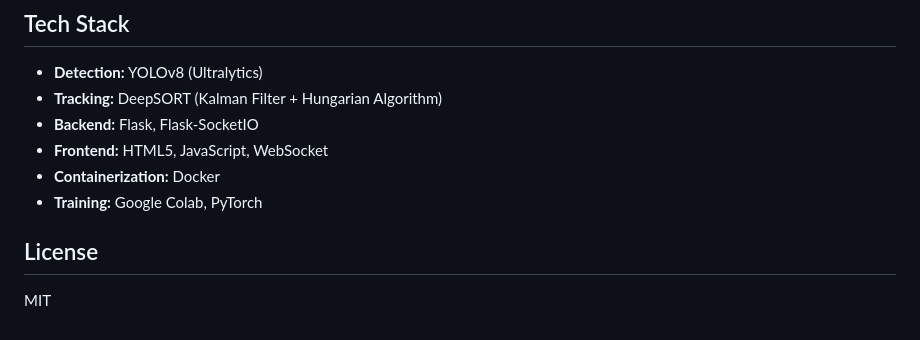
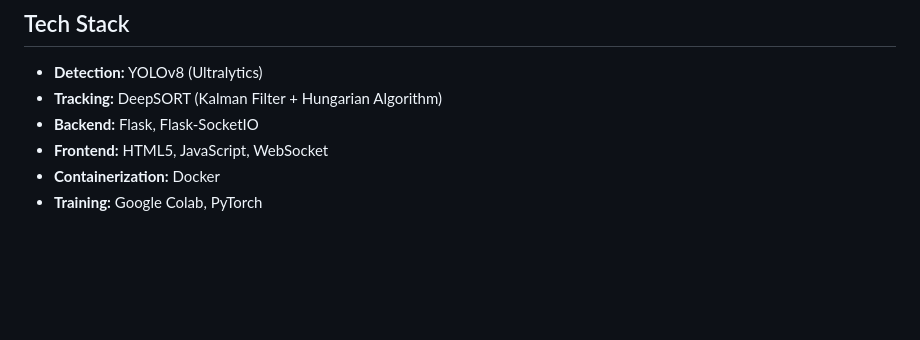
Before and after one commit to HymaJayaram-067/yolo-ppe-detection, a Markdown page: README.md, the part around the change. Drawn GitHub-style; blank space fills up the shorter version.

Commit message:
Made Changes in README
Removed license section from README

```diff
--- a/README.md
+++ b/README.md
@@ -133,7 +133,3 @@ Or use the provided notebook: `notebooks/train_colab.ipynb`
 - **Frontend:** HTML5, JavaScript, WebSocket
 - **Containerization:** Docker
 - **Training:** Google Colab, PyTorch
-
-## License
-
-MIT
```
